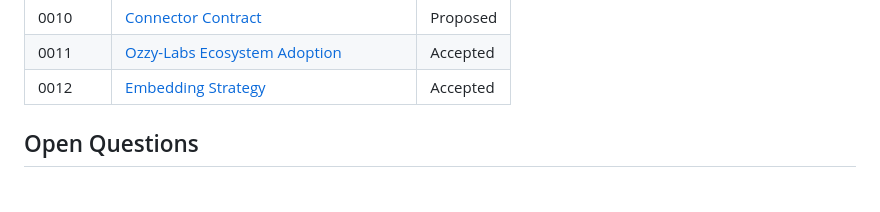
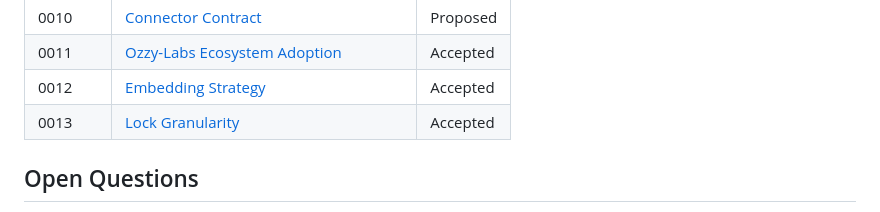
Before and after one commit to ozzy-labs/opshub, a Markdown page: docs/adr/README.md, the part around the change. Drawn GitHub-style.

```diff
--- a/docs/adr/README.md
+++ b/docs/adr/README.md
@@ -88,6 +88,7 @@ NNNN-kebab-case-title.md
 | 0010 | [Connector Contract](0010-connector-contract.md) | Proposed |
 | 0011 | [Ozzy-Labs Ecosystem Adoption](0011-ozzy-labs-ecosystem-adoption.md) | Accepted |
 | 0012 | [Embedding Strategy](0012-embedding-strategy.md) | Accepted |
+| 0013 | [Lock Granularity](0013-lock-granularity.md) | Accepted |
 
 ## Open Questions
 
```
Also changed, not shown: docs/adr/0013-lock-granularity.md (added, +155 -0 lines), docs/principles.md (+2 -2 lines).
